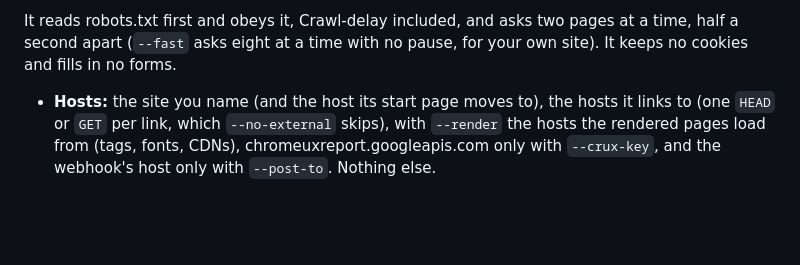
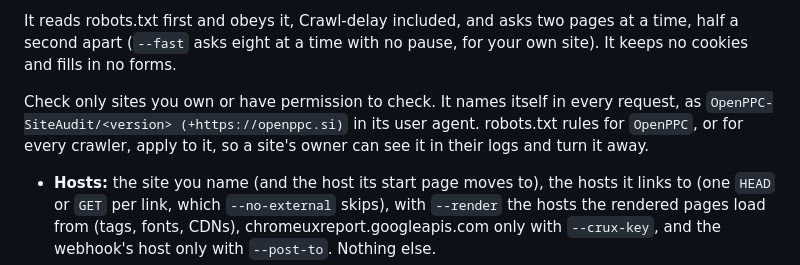
Before and after one commit to secondsteplabs/openppc, a Markdown page: companion/README.md, the part around the change. GitHub-like rendering; blank space fills up the shorter version.

Commit message:
openppc-online README: who the crawler says it is (7d)
The usage note Phase 7 asked for: check only sites you own or may check; every
request names OpenPPC-SiteAudit/<version> with a link to openppc.si, and
robots.txt rules for OpenPPC, or for every crawler, apply. The openppc.si docs
page and home page section wait for the owner's copy approval.

Co-authored-by: Cursor <cursoragent@cursor.com>

```diff
--- a/companion/README.md
+++ b/companion/README.md
@@ -66,6 +66,10 @@ number in it is traced, as in an `openppc` audit.
 
 It reads robots.txt first and obeys it, Crawl-delay included, and asks two pages at a time, half a second apart
 (`--fast` asks eight at a time with no pause, for your own site). It keeps no cookies and fills in no forms.
+
+Check only sites you own or have permission to check. It names itself in every request, as
+`OpenPPC-SiteAudit/<version> (+https://openppc.si)` in its user agent. robots.txt rules for `OpenPPC`, or for every
+crawler, apply to it, so a site's owner can see it in their logs and turn it away.
 
 - **Hosts:** the site you name (and the host its start page moves to), the hosts it links to (one `HEAD` or `GET`
   per link, which `--no-external` skips), with `--render` the hosts the rendered pages load from (tags, fonts,
```
